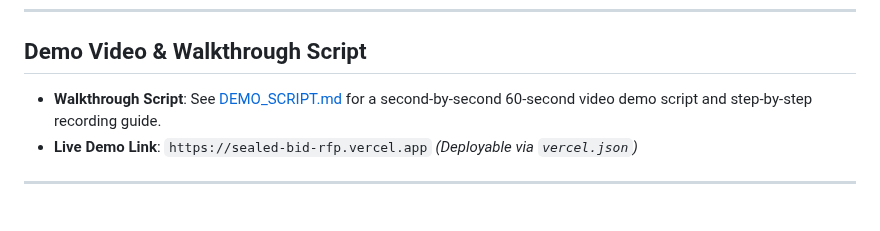
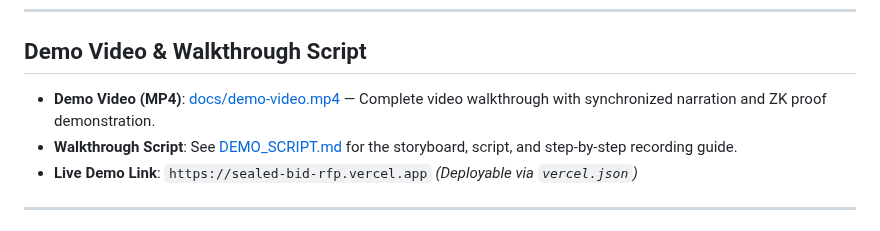
Before and after one commit to Gamferno/sealed-bid-rfp, a Markdown page: README.md, the part around the change. GitHub-like rendering.

Commit message:
feat(demo): add automated demo video and video generation pipeline

```diff
--- a/README.md
+++ b/README.md
@@ -129,7 +129,8 @@ The test suite runs 9 automated tests verifying:
 
 ## Demo Video & Walkthrough Script
 
-- **Walkthrough Script**: See [DEMO_SCRIPT.md](./DEMO_SCRIPT.md) for a second-by-second 60-second video demo script and step-by-step recording guide.
+- **Demo Video (MP4)**: [docs/demo-video.mp4](./docs/demo-video.mp4) — Complete video walkthrough with synchronized narration and ZK proof demonstration.
+- **Walkthrough Script**: See [DEMO_SCRIPT.md](./DEMO_SCRIPT.md) for the storyboard, script, and step-by-step recording guide.
 - **Live Demo Link**: `https://sealed-bid-rfp.vercel.app` *(Deployable via `vercel.json`)*
 
 ---
```
Also changed, not shown: docs/screenshots/ui-preview.png (added), 2 other files.
